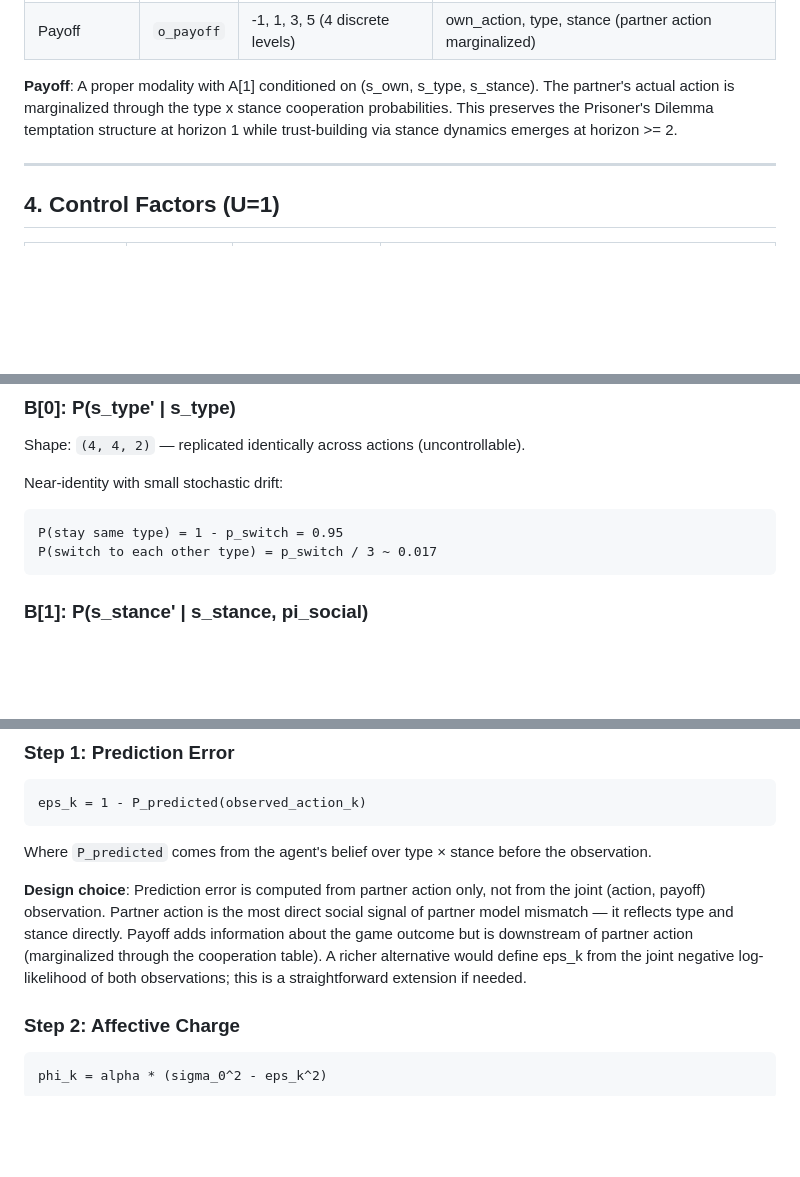
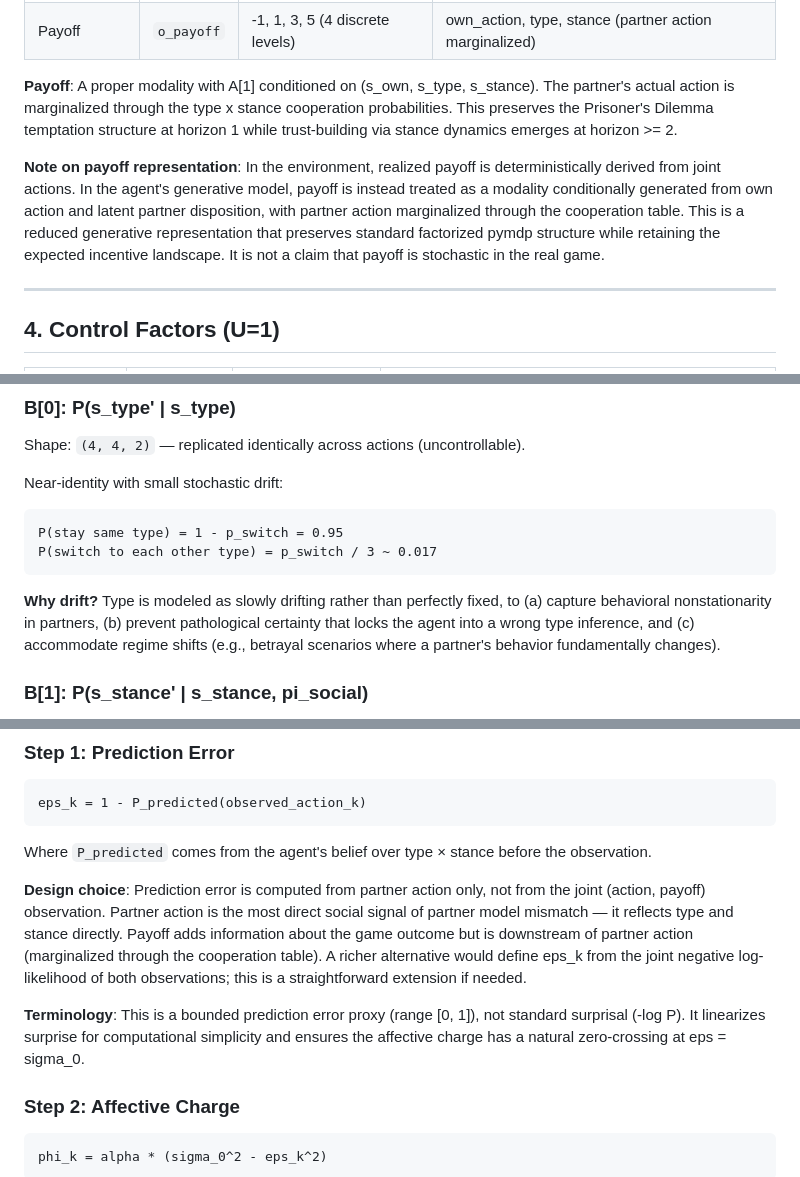
Before and after one commit to har5h1l/affect_aif, a Markdown page: docs/theory/pomdp_spec.md, 3 parts joined by grey strips. Drawn GitHub-style; blank space fills up the shorter version.

````diff
--- a/docs/theory/pomdp_spec.md
+++ b/docs/theory/pomdp_spec.md
@@ -38,6 +38,8 @@ Joint state space per partner: 4 types x 3 stances x 2 own_action = 24 states.
 | Payoff | `o_payoff` | -1, 1, 3, 5 (4 discrete levels) | own_action, type, stance (partner action marginalized) |
 
 **Payoff**: A proper modality with A[1] conditioned on (s_own, s_type, s_stance). The partner's actual action is marginalized through the type x stance cooperation probabilities. This preserves the Prisoner's Dilemma temptation structure at horizon 1 while trust-building via stance dynamics emerges at horizon >= 2.
+
+**Note on payoff representation**: In the environment, realized payoff is deterministically derived from joint actions. In the agent's generative model, payoff is instead treated as a modality conditionally generated from own action and latent partner disposition, with partner action marginalized through the cooperation table. This is a reduced generative representation that preserves standard factorized pymdp structure while retaining the expected incentive landscape. It is not a claim that payoff is stochastic in the real game.
 
 ---
 
@@ -103,6 +105,8 @@ Near-identity with small stochastic drift:
 P(stay same type) = 1 - p_switch = 0.95
 P(switch to each other type) = p_switch / 3 ~ 0.017
 ```
+
+**Why drift?** Type is modeled as slowly drifting rather than perfectly fixed, to (a) capture behavioral nonstationarity in partners, (b) prevent pathological certainty that locks the agent into a wrong type inference, and (c) accommodate regime shifts (e.g., betrayal scenarios where a partner's behavior fundamentally changes).
 
 ### B[1]: P(s_stance' | s_stance, pi_social)
 
@@ -213,6 +217,8 @@ Where `P_predicted` comes from the agent's belief over type × stance before the
 
 **Design choice**: Prediction error is computed from partner action only, not from the joint (action, payoff) observation. Partner action is the most direct social signal of partner model mismatch — it reflects type and stance directly. Payoff adds information about the game outcome but is downstream of partner action (marginalized through the cooperation table). A richer alternative would define eps_k from the joint negative log-likelihood of both observations; this is a straightforward extension if needed.
 
+**Terminology**: This is a bounded prediction error proxy (range [0, 1]), not standard surprisal (-log P). It linearizes surprise for computational simplicity and ensures the affective charge has a natural zero-crossing at eps = sigma_0.
+
 ### Step 2: Affective Charge
 
 ```
````
Also changed, not shown: other parts of docs/theory/pomdp_spec.md (+15 -11 lines).
